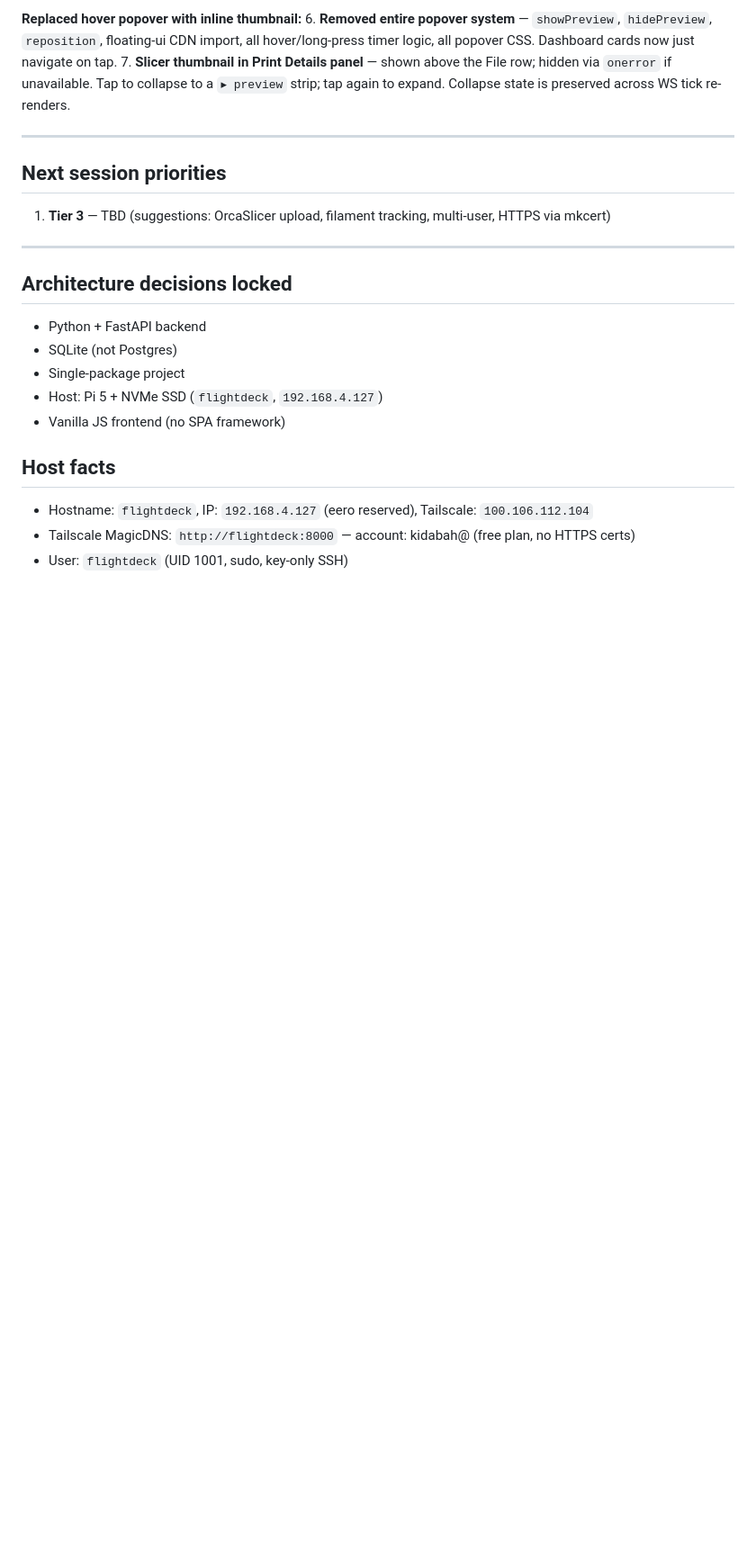
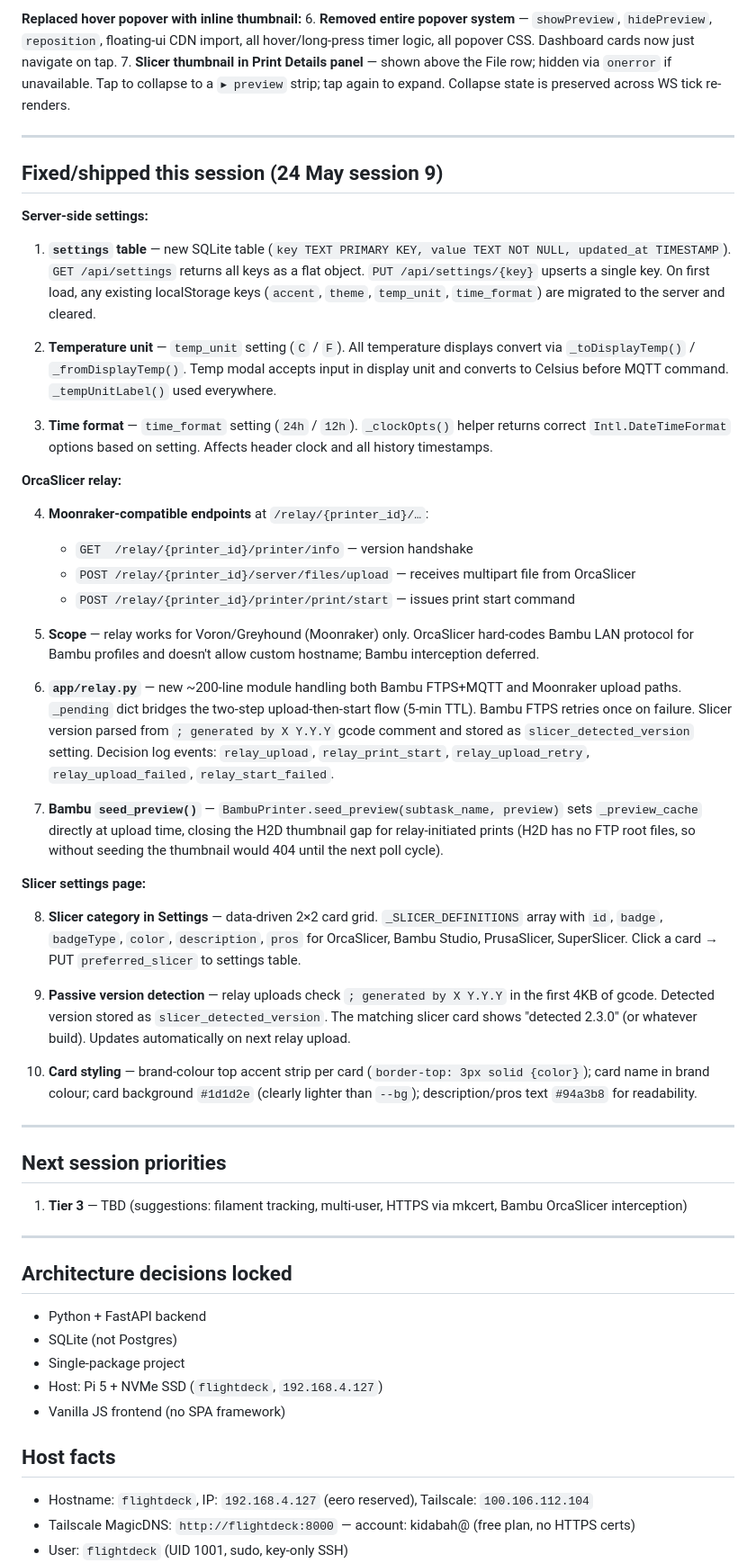
Before and after one commit to keenzkustoms/flightdeck, a Markdown page: SESSION_NEXT.md, the part around one of its changes. Shown at 90% size. Rendered like a GitHub page; blank space fills up the shorter version.

Commit message:
docs: update SESSION_NEXT for session 9 (server-side settings, OrcaSlicer relay, slicer page)
Co-Authored-By: Claude Sonnet 4.6 <noreply@anthropic.com>

```diff
--- a/SESSION_NEXT.md
+++ b/SESSION_NEXT.md
@@ -310,9 +310,42 @@ All 10 steps from TIER2_SPEC.md shipped, plus four bonus items.
 
 ---
 
+## Fixed/shipped this session (24 May session 9)
+
+**Server-side settings:**
+
+1. **`settings` table** — new SQLite table (`key TEXT PRIMARY KEY, value TEXT NOT NULL, updated_at TIMESTAMP`). `GET /api/settings` returns all keys as a flat object. `PUT /api/settings/{key}` upserts a single key. On first load, any existing localStorage keys (`accent`, `theme`, `temp_unit`, `time_format`) are migrated to the server and cleared.
+
+2. **Temperature unit** — `temp_unit` setting (`C` / `F`). All temperature displays convert via `_toDisplayTemp()` / `_fromDisplayTemp()`. Temp modal accepts input in display unit and converts to Celsius before MQTT command. `_tempUnitLabel()` used everywhere.
+
+3. **Time format** — `time_format` setting (`24h` / `12h`). `_clockOpts()` helper returns correct `Intl.DateTimeFormat` options based on setting. Affects header clock and all history timestamps.
+
+**OrcaSlicer relay:**
+
+4. **Moonraker-compatible endpoints** at `/relay/{printer_id}/…`:
+   - `GET  /relay/{printer_id}/printer/info` — version handshake
+   - `POST /relay/{printer_id}/server/files/upload` — receives multipart file from OrcaSlicer
+   - `POST /relay/{printer_id}/printer/print/start` — issues print start command
+
+5. **Scope** — relay works for Voron/Greyhound (Moonraker) only. OrcaSlicer hard-codes Bambu LAN protocol for Bambu profiles and doesn't allow custom hostname; Bambu interception deferred.
+
+6. **`app/relay.py`** — new ~200-line module handling both Bambu FTPS+MQTT and Moonraker upload paths. `_pending` dict bridges the two-step upload-then-start flow (5-min TTL). Bambu FTPS retries once on failure. Slicer version parsed from `; generated by X Y.Y.Y` gcode comment and stored as `slicer_detected_version` setting. Decision log events: `relay_upload`, `relay_print_start`, `relay_upload_retry`, `relay_upload_failed`, `relay_start_failed`.
+
+7. **Bambu `seed_preview()`** — `BambuPrinter.seed_preview(subtask_name, preview)` sets `_preview_cache` directly at upload time, closing the H2D thumbnail gap for relay-initiated prints (H2D has no FTP root files, so without seeding the thumbnail would 404 until the next poll cycle).
+
+**Slicer settings page:**
+
+8. **Slicer category in Settings** — data-driven 2×2 card grid. `_SLICER_DEFINITIONS` array with `id`, `badge`, `badgeType`, `color`, `description`, `pros` for OrcaSlicer, Bambu Studio, PrusaSlicer, SuperSlicer. Click a card → PUT `preferred_slicer` to settings table.
+
+9. **Passive version detection** — relay uploads check `; generated by X Y.Y.Y` in the first 4KB of gcode. Detected version stored as `slicer_detected_version`. The matching slicer card shows "detected 2.3.0" (or whatever build). Updates automatically on next relay upload.
+
+10. **Card styling** — brand-colour top accent strip per card (`border-top: 3px solid {color}`); card name in brand colour; card background `#1d1d2e` (clearly lighter than `--bg`); description/pros text `#94a3b8` for readability.
+
+---
+
 ## Next session priorities
 
-1. **Tier 3** — TBD (suggestions: OrcaSlicer upload, filament tracking, multi-user, HTTPS via mkcert)
+1. **Tier 3** — TBD (suggestions: filament tracking, multi-user, HTTPS via mkcert, Bambu OrcaSlicer interception)
 
 ---
 
```
Also changed, not shown: other parts of SESSION_NEXT.md (+1 -1 lines).
